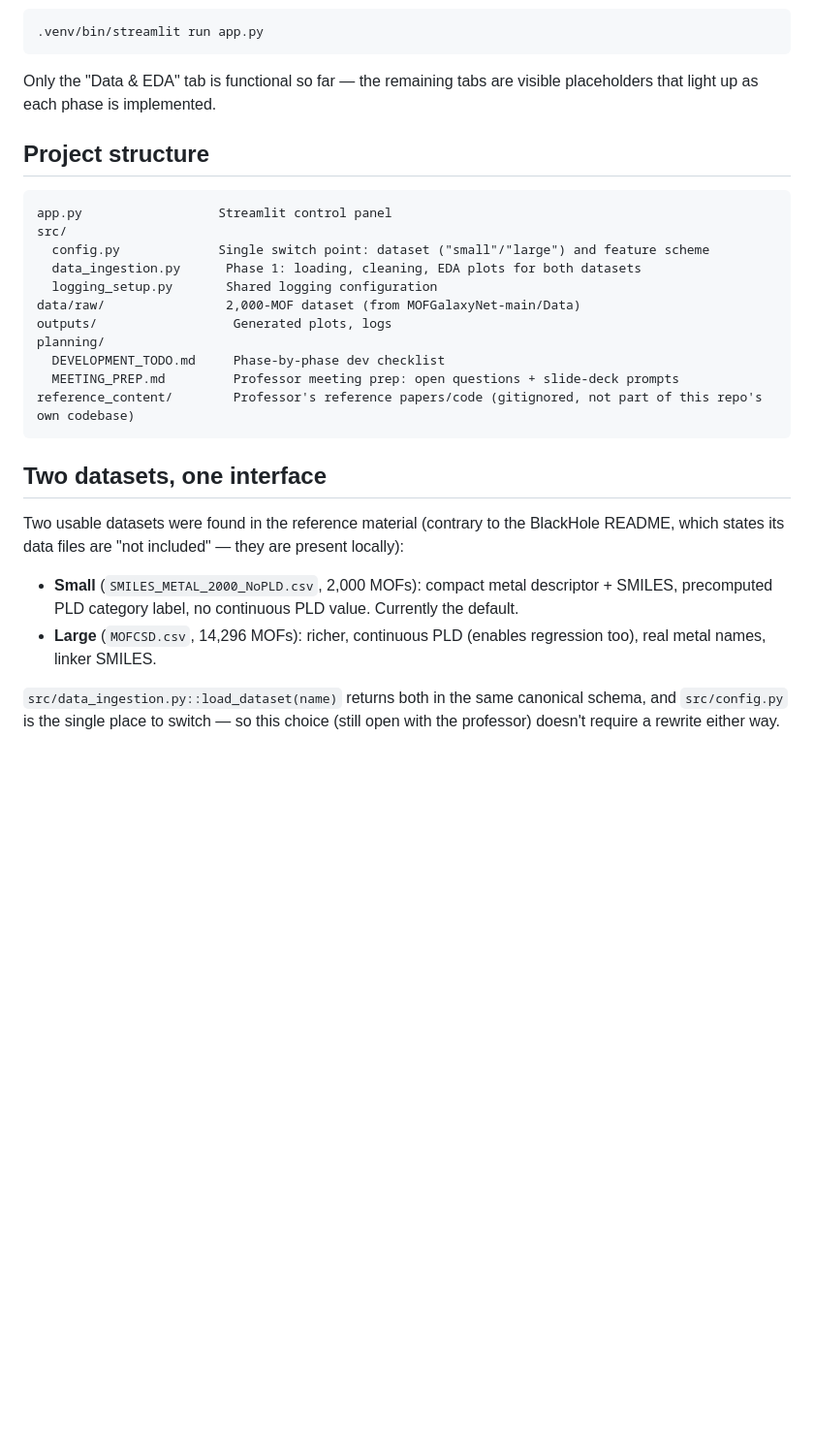
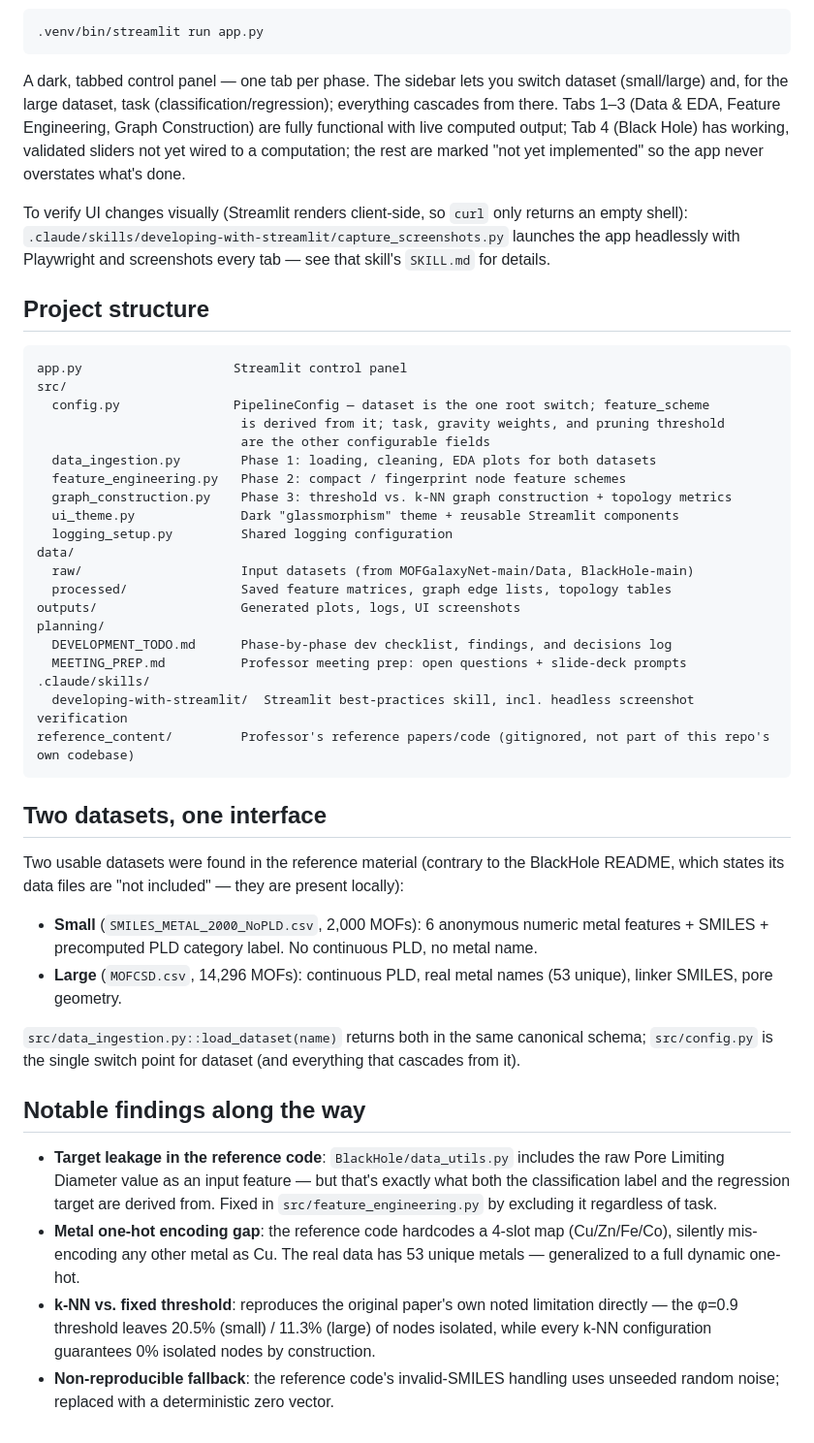
Before and after one commit to Gowrikamahesh17/MOFQuantumNet, a Markdown page: README.md, the part around one of its changes. Shown at 97% size. Rendered like a GitHub page; blank space fills up the shorter version.

````diff
--- a/README.md
+++ b/README.md
@@ -43,29 +61,47 @@ Or launch the interactive control panel, which lets you switch between datasets
 .venv/bin/streamlit run app.py
 ```
 
-Only the "Data & EDA" tab is functional so far — the remaining tabs are visible placeholders that light up as each phase is implemented.
+A dark, tabbed control panel — one tab per phase. The sidebar lets you switch dataset (small/large) and, for the large dataset, task (classification/regression); everything cascades from there. Tabs 1–3 (Data & EDA, Feature Engineering, Graph Construction) are fully functional with live computed output; Tab 4 (Black Hole) has working, validated sliders not yet wired to a computation; the rest are marked "not yet implemented" so the app never overstates what's done.
+
+To verify UI changes visually (Streamlit renders client-side, so `curl` only returns an empty shell): `.claude/skills/developing-with-streamlit/capture_screenshots.py` launches the app headlessly with Playwright and screenshots every tab — see that skill's `SKILL.md` for details.
 
 ## Project structure
 
 ```
-app.py                  Streamlit control panel
+app.py                    Streamlit control panel
 src/
-  config.py             Single switch point: dataset ("small"/"large") and feature scheme
-  data_ingestion.py      Phase 1: loading, cleaning, EDA plots for both datasets
-  logging_setup.py       Shared logging configuration
-data/raw/                2,000-MOF dataset (from MOFGalaxyNet-main/Data)
-outputs/                  Generated plots, logs
+  config.py               PipelineConfig — dataset is the one root switch; feature_scheme
+                           is derived from it; task, gravity weights, and pruning threshold
+                           are the other configurable fields
+  data_ingestion.py        Phase 1: loading, cleaning, EDA plots for both datasets
+  feature_engineering.py   Phase 2: compact / fingerprint node feature schemes
+  graph_construction.py    Phase 3: threshold vs. k-NN graph construction + topology metrics
+  ui_theme.py              Dark "glassmorphism" theme + reusable Streamlit components
+  logging_setup.py         Shared logging configuration
+data/
+  raw/                     Input datasets (from MOFGalaxyNet-main/Data, BlackHole-main)
+  processed/               Saved feature matrices, graph edge lists, topology tables
+outputs/                   Generated plots, logs, UI screenshots
 planning/
-  DEVELOPMENT_TODO.md     Phase-by-phase dev checklist
-  MEETING_PREP.md         Professor meeting prep: open questions + slide-deck prompts
-reference_content/        Professor's reference papers/code (gitignored, not part of this repo's own codebase)
+  DEVELOPMENT_TODO.md      Phase-by-phase dev checklist, findings, and decisions log
+  MEETING_PREP.md          Professor meeting prep: open questions + slide-deck prompts
+.claude/skills/
+  developing-with-streamlit/  Streamlit best-practices skill, incl. headless screenshot verification
+reference_content/         Professor's reference papers/code (gitignored, not part of this repo's own codebase)
 ```
 
 ## Two datasets, one interface
 
 Two usable datasets were found in the reference material (contrary to the BlackHole README, which states its data files are "not included" — they are present locally):
 
-- **Small** (`SMILES_METAL_2000_NoPLD.csv`, 2,000 MOFs): compact metal descriptor + SMILES, precomputed PLD category label, no continuous PLD value. Currently the default.
-- **Large** (`MOFCSD.csv`, 14,296 MOFs): richer, continuous PLD (enables regression too), real metal names, linker SMILES.
+- **Small** (`SMILES_METAL_2000_NoPLD.csv`, 2,000 MOFs): 6 anonymous numeric metal features + SMILES + precomputed PLD category label. No continuous PLD, no metal name.
+- **Large** (`MOFCSD.csv`, 14,296 MOFs): continuous PLD, real metal names (53 unique), linker SMILES, pore geometry.
 
-`src/data_ingestion.py::load_dataset(name)` returns both in the same canonical schema, and `src/config.py` is the single place to switch — so this choice (still open with the professor) doesn't require a rewrite either way.
+`src/data_ingestion.py::load_dataset(name)` returns both in the same canonical schema; `src/config.py` is the single switch point for dataset (and everything that cascades from it).
+
+## Notable findings along the way
+
+- **Target leakage in the reference code**: `BlackHole/data_utils.py` includes the raw Pore Limiting Diameter value as an input feature — but that's exactly what both the classification label and the regression target are derived from. Fixed in `src/feature_engineering.py` by excluding it regardless of task.
+- **Metal one-hot encoding gap**: the reference code hardcodes a 4-slot map (Cu/Zn/Fe/Co), silently mis-encoding any other metal as Cu. The real data has 53 unique metals — generalized to a full dynamic one-hot.
+- **k-NN vs. fixed threshold**: reproduces the original paper's own noted limitation directly — the φ=0.9 threshold leaves 20.5% (small) / 11.3% (large) of nodes isolated, while every k-NN configuration guarantees 0% isolated nodes by construction.
+- **Non-reproducible fallback**: the reference code's invalid-SMILES handling uses unseeded random noise; replaced with a deterministic zero vector.
````
Also changed, not shown: other parts of README.md (+25 -7 lines).
